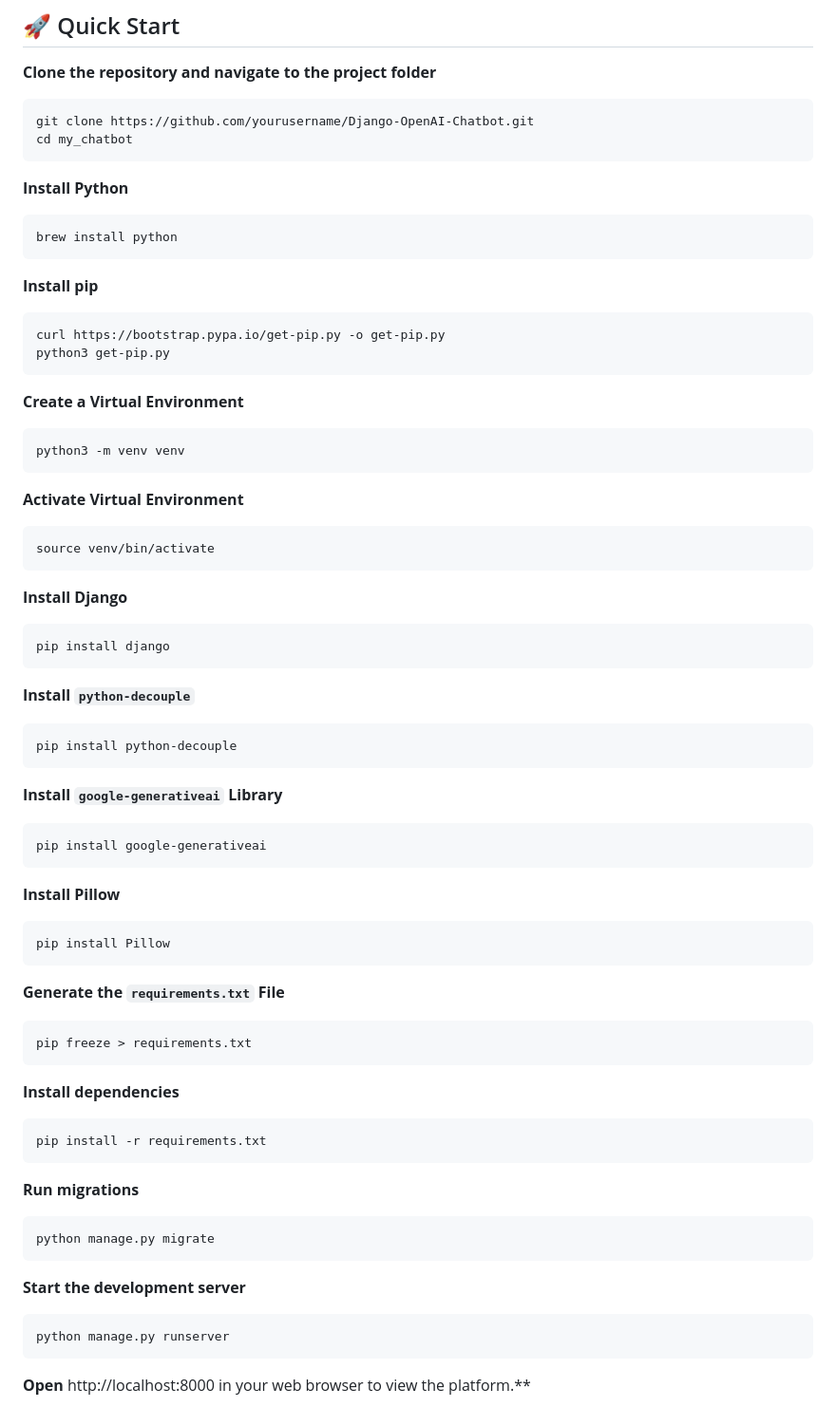
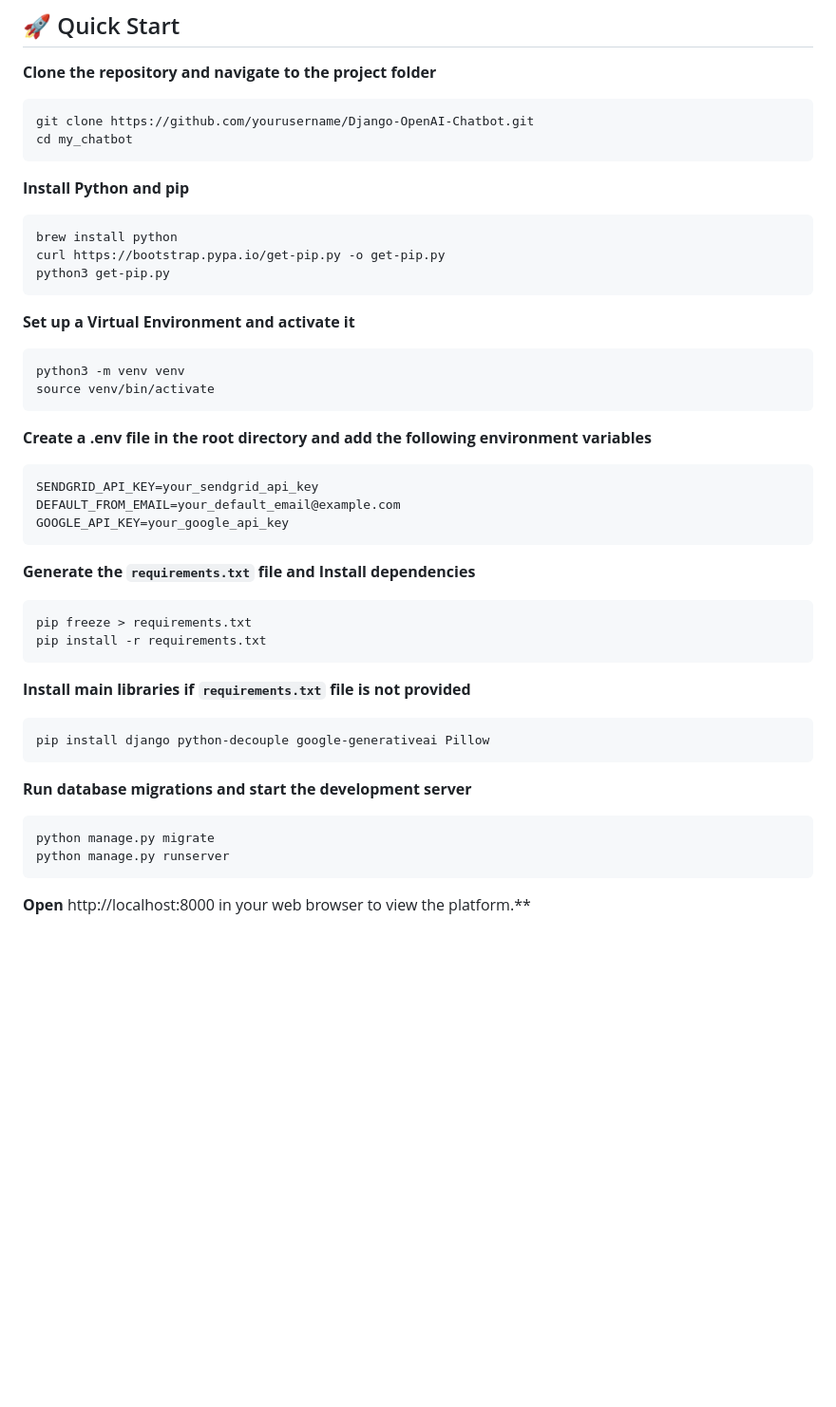
Before and after one commit to CodeConfluence/Django-OpenAI-Chatbot, a Markdown page: README.md, the part around the change. Shown: that part at 95% size. Drawn GitHub-style; blank space fills up the shorter version.

````diff
--- a/README.md
+++ b/README.md
@@ -24,53 +24,35 @@ Welcome to the SocialBrain.ai Chatbot Platform repository! 🚀 This project all
 git clone https://github.com/yourusername/Django-OpenAI-Chatbot.git
 cd my_chatbot
 ```
-**Install Python**
+**Install Python and pip**
 ```
 brew install python
-```
-**Install pip**
-```
 curl https://bootstrap.pypa.io/get-pip.py -o get-pip.py
 python3 get-pip.py
 ```
-**Create a Virtual Environment**
+**Set up a Virtual Environment and activate it**
 ```
 python3 -m venv venv
-```
-**Activate Virtual Environment**
-```
 source venv/bin/activate
 ```
-**Install Django**
+**Create a .env file in the root directory and add the following environment variables**
 ```
-pip install django
+SENDGRID_API_KEY=your_sendgrid_api_key
+DEFAULT_FROM_EMAIL=your_default_email@example.com
+GOOGLE_API_KEY=your_google_api_key
 ```
-**Install `python-decouple`**
-```
-pip install python-decouple
-```
-**Install `google-generativeai` Library**
-```
-pip install google-generativeai
-```
-**Install Pillow**
-```
-pip install Pillow
-```
-**Generate the `requirements.txt` File**
+**Generate the `requirements.txt` file and Install dependencies**
 ```
 pip freeze > requirements.txt
-```
-**Install dependencies**
-```
 pip install -r requirements.txt
 ```
-**Run migrations**
+**Install main libraries if `requirements.txt` file is not provided**
+```
+pip install django python-decouple google-generativeai Pillow
+```
+**Run database migrations and start the development server**
 ```
 python manage.py migrate
-```
-**Start the development server**
-```
 python manage.py runserver
 ```
 **Open** http://localhost:8000 in your web browser to view the platform.**
````
